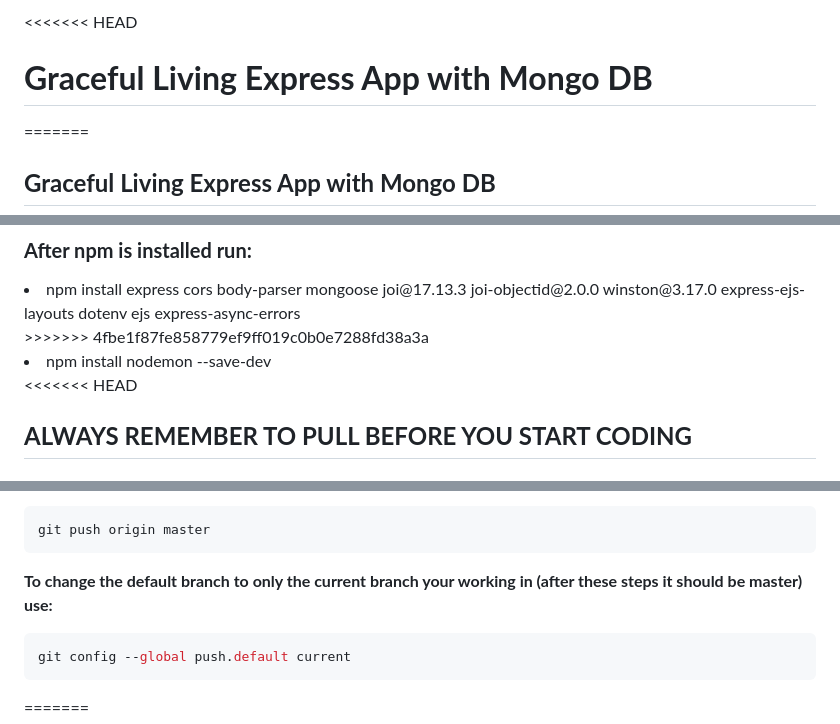
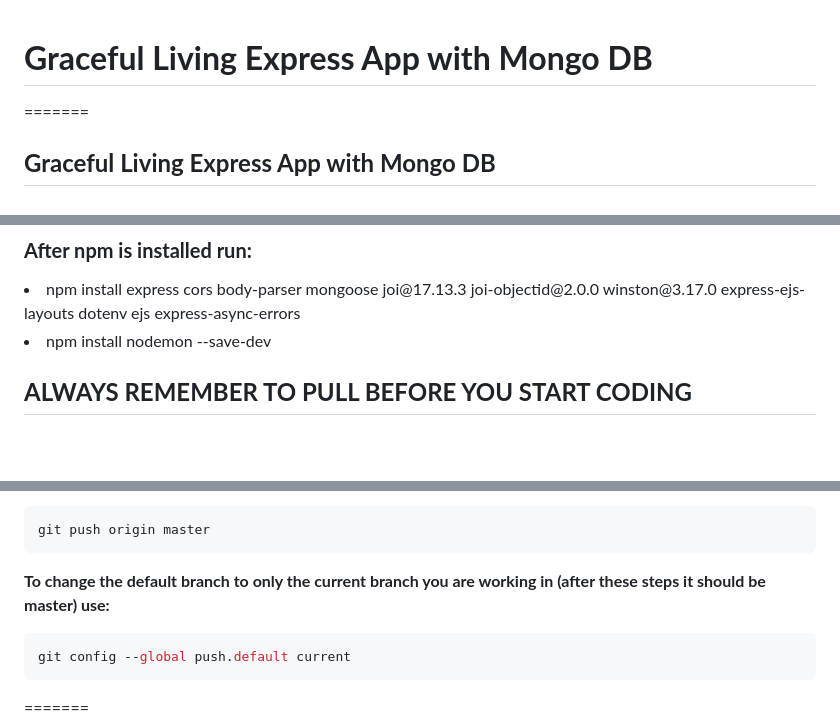
Before and after one commit to Lildel81/Graceful-Living-Web-Application, a Markdown page: README.md, 3 parts joined by grey strips. Rendered like a GitHub page; blank space fills up the shorter version.

````diff
--- a/README.md
+++ b/README.md
@@ -1,4 +1,3 @@
-<<<<<<< HEAD
 # <strong>Graceful Living Express App with Mongo DB</strong>
 =======
 ## <strong>Graceful Living Express App with Mongo DB</strong>
@@ -20,11 +19,11 @@
 
 ### <strong>After npm is installed run:</strong>
 <li>npm install express cors body-parser mongoose joi@17.13.3 joi-objectid@2.0.0 winston@3.17.0 express-ejs-layouts dotenv ejs express-async-errors</li>
->>>>>>> 4fbe1f87fe858779ef9ff019c0b0e7288fd38a3a
+
 
 <li>npm install nodemon --save-dev</li>
 
-<<<<<<< HEAD
+
 ## **ALWAYS REMEMBER TO PULL BEFORE YOU START CODING**
 ### <strong>Required dependencies for development.<strong>
 <li>npm</li>
@@ -111,7 +110,7 @@ git branch --set-upstream-to=origin/master master
 ```bash
 git push origin master
 ```
-<strong>To change the default branch to only the current branch your working in (after these steps it should be master) use:
+<strong>To change the default branch to only the current branch you are working in (after these steps it should be master) use:
 ```bash
 git config --global push.default current
 ```
````
Also changed, not shown: other parts of README.md (+14 -11 lines).
